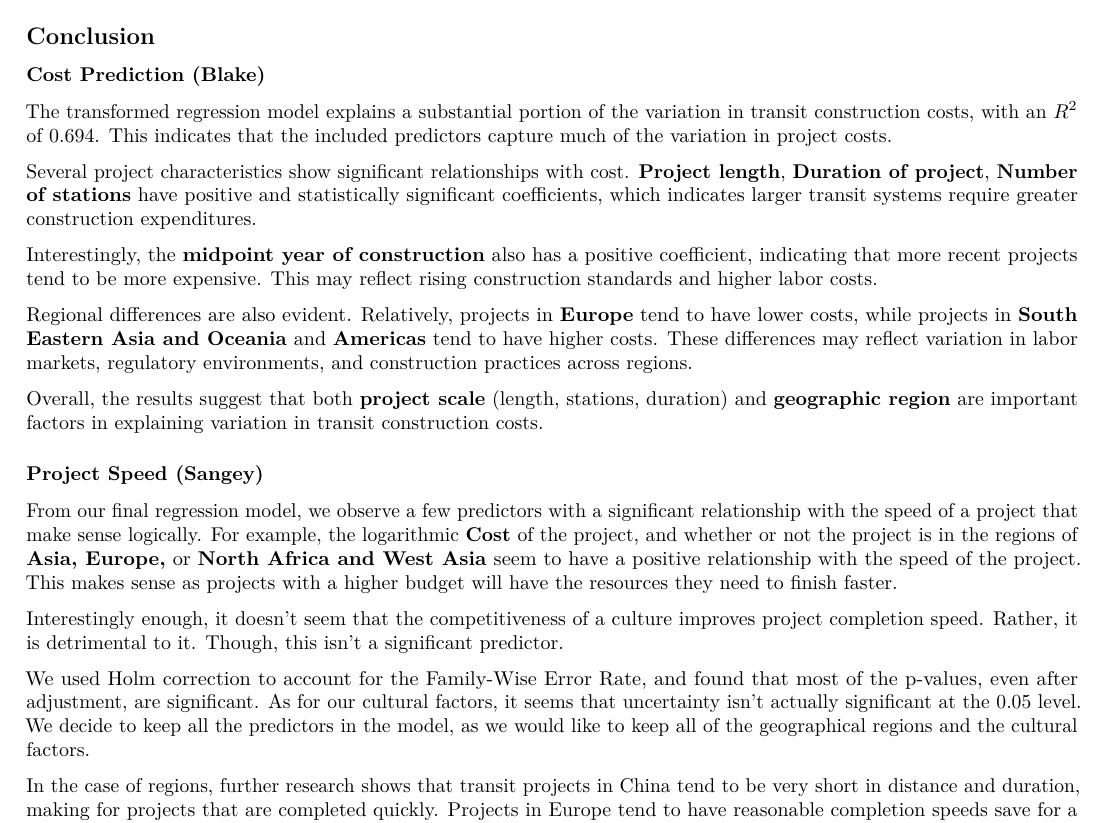
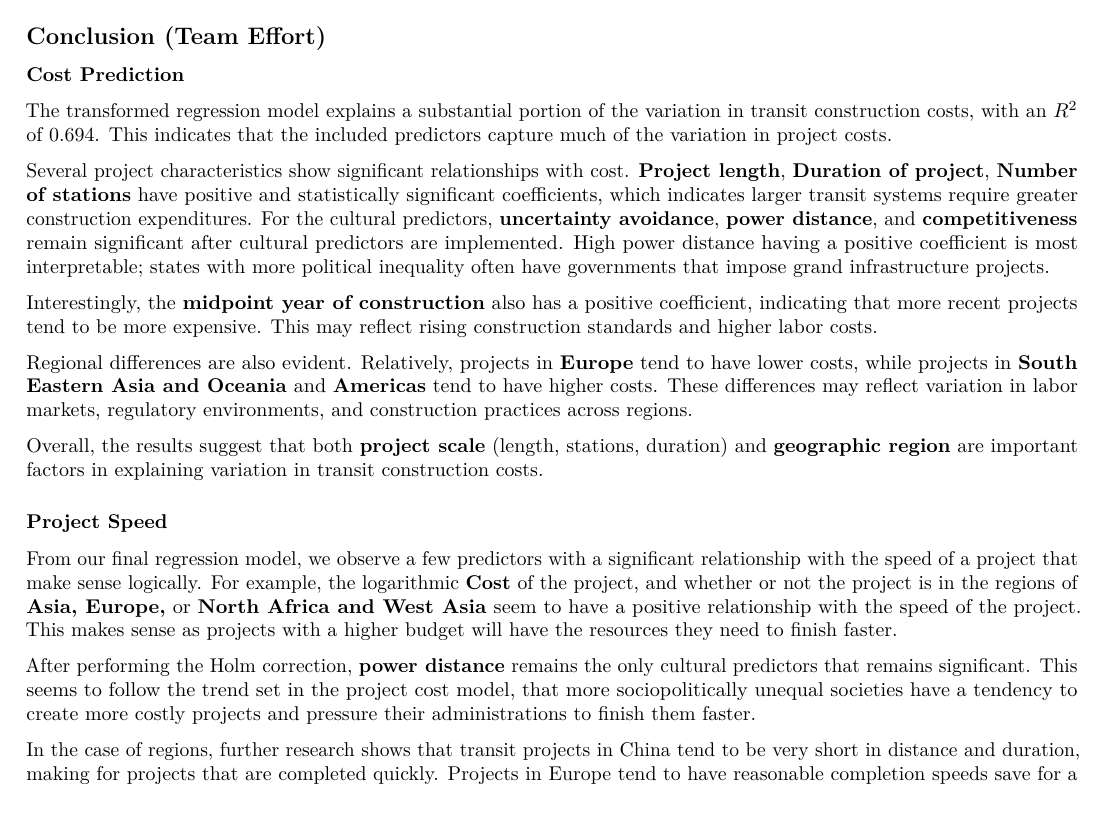
Before and after one commit to Kev-Ji/TransitCosts, an R Markdown document (Report.rmd): part of page 5 of 6, cut at the place of the change. Rendered offline with R 4.5, knitr and Pandoc, then LaTeX, with nearby package versions; code that draws random numbers runs with fixed seeds of ours; some code elsewhere in the file could not run offline.

Commit message:
Holm correction discussed

````diff
--- a/Report.rmd
+++ b/Report.rmd
@@ -457,12 +456,12 @@ broom::glance(proj_spd) %>%
 ```
 
-## Conclusion
+## Conclusion (Team Effort)
 
-### Cost Prediction (Blake)
+### Cost Prediction
 
 The transformed regression model explains a substantial portion of the variation in transit construction costs, with an $R^2$ of 0.694. This indicates that the included predictors capture much of the variation in project costs.
 
-Several project characteristics show significant relationships with cost. **Project length**, **Duration of project**,  **Number of stations** have positive and statistically significant coefficients, which indicates larger transit systems require greater construction expenditures.
+Several project characteristics show significant relationships with cost. **Project length**, **Duration of project**,  **Number of stations** have positive and statistically significant coefficients, which indicates larger transit systems require greater construction expenditures. For the cultural predictors, **uncertainty avoidance**, **power distance**, and **competitiveness** remain significant after cultural predictors are implemented. High power distance having a positive coefficient is most interpretable; states with more political inequality often have governments that impose grand infrastructure projects.
 
 Interestingly, the **midpoint year of construction** also has a positive coefficient, indicating that more recent projects tend to be more expensive. This may reflect rising construction standards and higher labor costs.
 
@@ -470,10 +469,7 @@ Regional differences are also evident. Relatively, projects in **Europe** tend t
 
 Overall, the results suggest that both **project scale** (length, stations, duration) and **geographic region** are important factors in explaining variation in transit construction costs.
 
-### Project Speed (Sangey)
+### Project Speed
 
 From our final regression model, we observe a few predictors with a significant relationship with the speed of a project that make sense logically. For example, the logarithmic **Cost** of the project, and whether or not the project is in the regions of **Asia, Europe,** or **North Africa and West Asia** seem to have a positive relationship with the speed of the project. This makes sense as projects with a higher budget will have the resources they need to finish faster.
 
-Interestingly enough, it doesn't seem that the competitiveness of a culture improves project completion speed. Rather, it is detrimental to it. Though, this isn't a significant predictor.
-
-```{r Holm ProjSpeed, include = FALSE}
@@ -487,4 +476,4 @@ knitr::kable(cbind(summary(proj_spd)$coefficients, adj_p),
-We used Holm correction to account for the Family-Wise Error Rate, and found that most of the p-values, even after adjustment, are significant. As for our cultural factors, it seems that uncertainty isn't actually significant at the 0.05 level. We decide to keep all the predictors in the model, as we would like to keep all of the geographical regions and the cultural factors.
+After performing the Holm correction, **power distance** remains the only cultural predictors that remains significant. This seems to follow the trend set in the project cost model, that more sociopolitically unequal societies have a tendency to create more costly projects and pressure their administrations to finish them faster.
 
 In the case of regions, further research shows that transit projects in China tend to be very short in distance and duration, making for projects that are completed quickly. Projects in Europe tend to have reasonable completion speeds save for a few outliers, and included in the **North Africa and West Asia** group are countries like Kuwait and Saudi Arabia that allocate very large budgets to their projects, likely increasing completion speed.
 
````
Also changed, not shown: Report.rmd (24 more changed lines).
